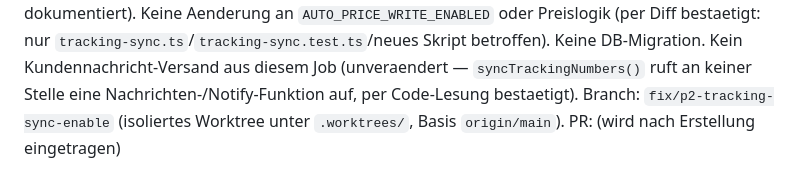
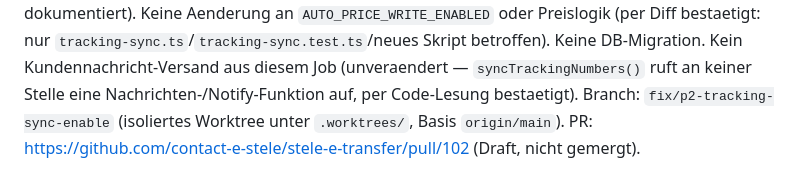
Before and after one commit to contact-e-stele/stele-e-transfer, a Markdown page: docs/WORKLOG.md, the part around the change. GitHub-like rendering.

Commit message:
docs: PR-Link im WORKLOG ergaenzt (PR #102)
Co-Authored-By: Claude Sonnet 5 <noreply@anthropic.com>
Claude-Session: https://claude.ai/code/session_01Myk1sNTV8a7j8Gxsq9MAav

```diff
--- a/docs/WORKLOG.md
+++ b/docs/WORKLOG.md
@@ -118,4 +118,4 @@ Regressions-Beweis (Grundgesetz Regel 5): `ALIEXPRESS_TRACKING_SYNC_ENABLED` tes
 
 Tests: Frontend-Typecheck (`bun run typecheck`) gruen. Server-Typecheck (`bun run typecheck:server`) gruen. `bun test src/api/tracking-sync.test.ts`: 9 pass, 0 fail, 25 expect(). Voller `bun test`: 117 pass, 2 fail — dieselben 2 vorbestehenden `/tmp/aliexpress-test.db`-Sandbox-Fehler (Windows-Pfadproblem, unabhaengig von dieser Aenderung, bereits in fruaheren Sessions dokumentiert).
 Keine Aenderung an `AUTO_PRICE_WRITE_ENABLED` oder Preislogik (per Diff bestaetigt: nur `tracking-sync.ts`/`tracking-sync.test.ts`/neues Skript betroffen). Keine DB-Migration. Kein Kundennachricht-Versand aus diesem Job (unveraendert — `syncTrackingNumbers()` ruft an keiner Stelle eine Nachrichten-/Notify-Funktion auf, per Code-Lesung bestaetigt).
-Branch: `fix/p2-tracking-sync-enable` (isoliertes Worktree unter `.worktrees/`, Basis `origin/main`). PR: (wird nach Erstellung eingetragen)
+Branch: `fix/p2-tracking-sync-enable` (isoliertes Worktree unter `.worktrees/`, Basis `origin/main`). PR: https://github.com/contact-e-stele/stele-e-transfer/pull/102 (Draft, nicht gemergt).
```
